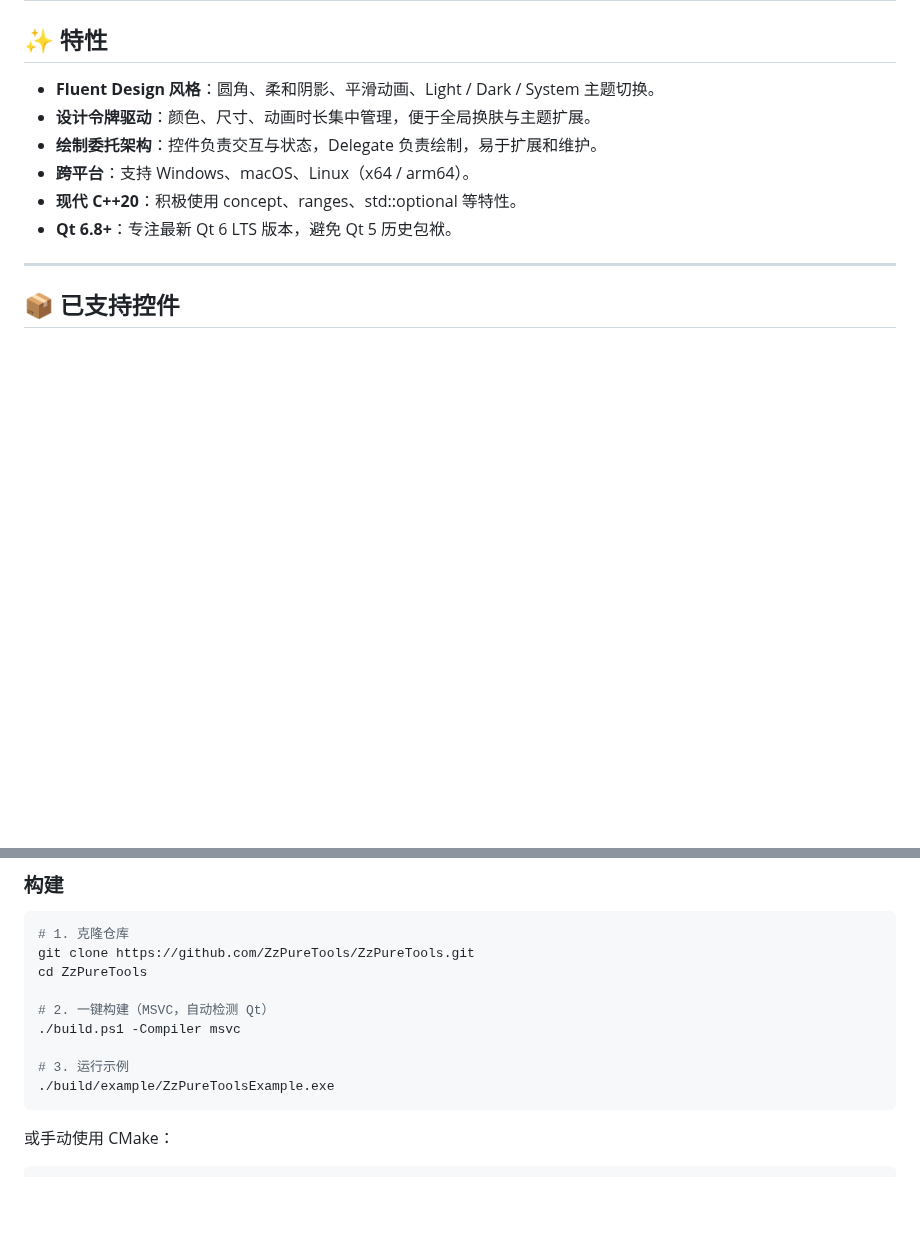
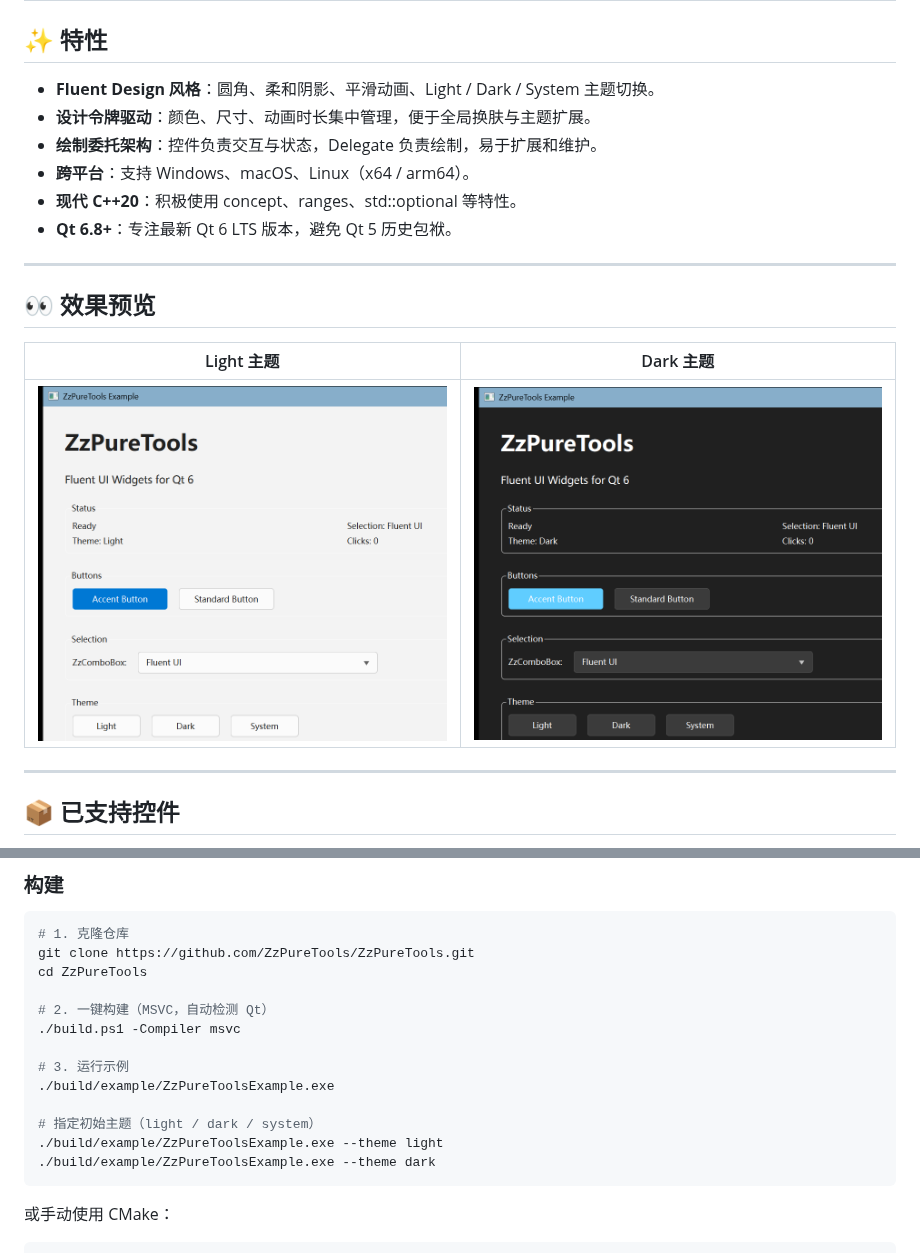
Before and after one commit to jackfahdin/ZzPureTools, a Markdown page: README.md, 2 parts joined by grey strips. GitHub-like rendering; pictures changed too: docs/images/example-dark.png (added), docs/images/example-light.png (added); blank space fills up the shorter version.

````diff
--- a/README.md
+++ b/README.md
@@ -12,6 +12,14 @@
 - **跨平台**：支持 Windows、macOS、Linux（x64 / arm64）。
 - **现代 C++20**：积极使用 concept、ranges、std::optional 等特性。
 - **Qt 6.8+**：专注最新 Qt 6 LTS 版本，避免 Qt 5 历史包袱。
+
+---
+
+## 👀 效果预览
+
+| Light 主题 | Dark 主题 |
+|------------|-----------|
+| ![Light](docs/images/example-light.png) | ![Dark](docs/images/example-dark.png) |
 
 ---
 
@@ -54,6 +62,10 @@ cd ZzPureTools
 
 # 3. 运行示例
 ./build/example/ZzPureToolsExample.exe
+
+# 指定初始主题（light / dark / system）
+./build/example/ZzPureToolsExample.exe --theme light
+./build/example/ZzPureToolsExample.exe --theme dark
 ```
 
 或手动使用 CMake：
````
Also changed, not shown: 3 other files.
